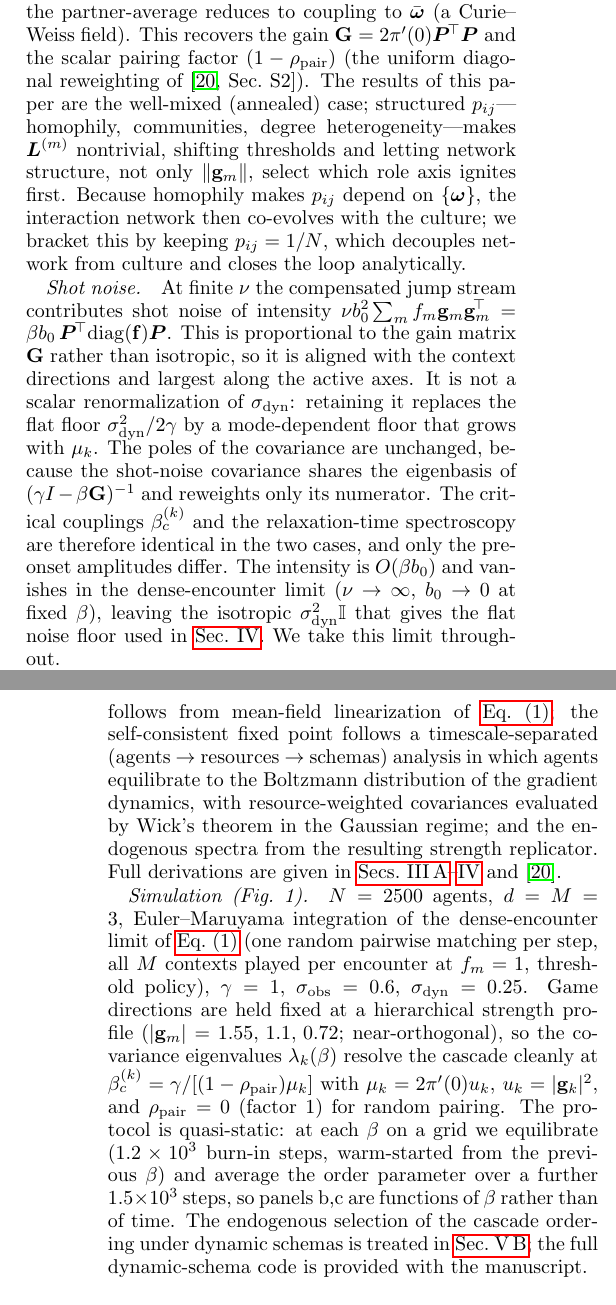
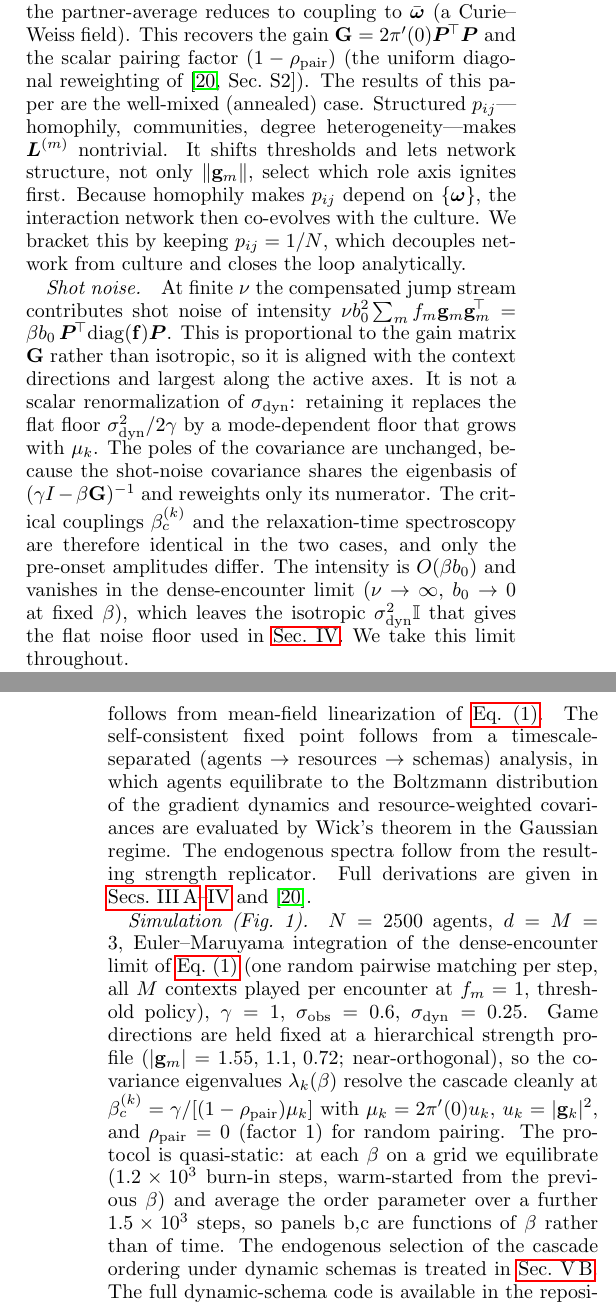
Before and after one commit to mptouzel/role_diff, a LaTeX paper (main.tex): two parts of the columns of pages 15 and 16 of 18, joined at a grey line, cut so that both start at the same text. Compiled offline with pdfLaTeX.

Commit message:
Style pass on Appendices A, B and D
Eleven semicolon welds split and two trailing participial glosses made finite.
Fixes a grammar defect in App. B: "the self-consistent fixed point follows a
timescale-separated analysis" was missing "from", inside a 52-word four-item
sentence whose last item also elided its verb; that sentence is now four.

App. B's "the full dynamic-schema code is provided with the manuscript" now
points at the repository named under Data availability.

Co-Authored-By: Claude Opus 5 <noreply@anthropic.com>
Claude-Session: https://claude.ai/code/session_01EZ8TuCuY25PiG9XLdLMXW7

```diff
--- a/main.tex
+++ b/main.tex
@@ -472,19 +472,19 @@ The decision rule is a function of the observation $s$; the mean-field response
 \begin{equation}\label{SM-eq:sm-micro-lap}
 \sum_j p_{ij}^{(m)}\,\langle a\rangle_m\big((\w_i-\w_j)\cdot\g_m\big)\approx 2\pi'(0)\,\g_m^{\!\top}\big((\mathbb{I}-\bm{P}^{(m)})\w\big)_i,
 \end{equation}
-so pairing enters the gain through the graph Laplacian $\bm{L}^{(m)}=\mathbb{I}-\bm{P}^{(m)}$ of the interaction network, and ignition is governed by the spectrum of $\sum_mf_m\,\g_m\g_m^{\!\top}\otimes \bm{L}^{(m)}$---a coupling of cultural space to social space. For \emph{well-mixed} pairing $p_{ij}=1/N$, $\bm{P}=\tfrac1N\mathbf 1\mathbf 1^{\!\top}$ projects onto the population mean, $\bm{L}$ acts as the identity off that mean, and the partner-average reduces to coupling to $\bar\w$ (a Curie--Weiss field). This recovers the gain $\G=2\pi'(0)\bm{P}^{\!\top}\bm{P}$ and the scalar pairing factor $(1-\rhopair)$ (the uniform diagonal reweighting of \smref{S2}). The results of this paper are the well-mixed (annealed) case; structured $p_{ij}$---homophily, communities, degree heterogeneity---makes $\bm{L}^{(m)}$ nontrivial, shifting thresholds and letting network structure, not only $\|\g_m\|$, select which role axis ignites first. Because homophily makes $p_{ij}$ depend on $\{\w\}$, the interaction network then co-evolves with the culture; we bracket this by keeping $p_{ij}=1/N$, which decouples network from culture and closes the loop analytically.
+so pairing enters the gain through the graph Laplacian $\bm{L}^{(m)}=\mathbb{I}-\bm{P}^{(m)}$ of the interaction network, and ignition is governed by the spectrum of $\sum_mf_m\,\g_m\g_m^{\!\top}\otimes \bm{L}^{(m)}$---a coupling of cultural space to social space. For \emph{well-mixed} pairing $p_{ij}=1/N$, $\bm{P}=\tfrac1N\mathbf 1\mathbf 1^{\!\top}$ projects onto the population mean, $\bm{L}$ acts as the identity off that mean, and the partner-average reduces to coupling to $\bar\w$ (a Curie--Weiss field). This recovers the gain $\G=2\pi'(0)\bm{P}^{\!\top}\bm{P}$ and the scalar pairing factor $(1-\rhopair)$ (the uniform diagonal reweighting of \smref{S2}). The results of this paper are the well-mixed (annealed) case. Structured $p_{ij}$---homophily, communities, degree heterogeneity---makes $\bm{L}^{(m)}$ nontrivial. It shifts thresholds and lets network structure, not only $\|\g_m\|$, select which role axis ignites first. Because homophily makes $p_{ij}$ depend on $\{\w\}$, the interaction network then co-evolves with the culture. We bracket this by keeping $p_{ij}=1/N$, which decouples network from culture and closes the loop analytically.
 
 
-\paragraph{Shot noise.} At finite $\nu$ the compensated jump stream contributes shot noise of intensity $\nu b_0^2\sum_mf_m\g_m\g_m^{\!\top}=\beta b_0\,\bm{P}^{\!\top}\mathrm{diag}(\mathbf{f})\bm{P}$. This is proportional to the gain matrix $\G$ rather than isotropic, so it is aligned with the context directions and largest along the active axes. It is not a scalar renormalization of $\sdyn$: retaining it replaces the flat floor $\sdyn^2/2\gamma$ by a mode-dependent floor that grows with $\mu_k$. The poles of the covariance are unchanged, because the shot-noise covariance shares the eigenbasis of $(\gamma I-\beta\G)^{-1}$ and reweights only its numerator. The critical couplings $\beta_c^{(k)}$ and the relaxation-time spectroscopy are therefore identical in the two cases, and only the pre-onset amplitudes differ. The intensity is $O(\beta b_0)$ and vanishes in the dense-encounter limit ($\nu\to\infty$, $b_0\to0$ at fixed $\beta$), leaving the isotropic $\sdyn^2\mathbb{I}$ that gives the flat noise floor used in \cref{sm:cascade}. We take this limit throughout.
+\paragraph{Shot noise.} At finite $\nu$ the compensated jump stream contributes shot noise of intensity $\nu b_0^2\sum_mf_m\g_m\g_m^{\!\top}=\beta b_0\,\bm{P}^{\!\top}\mathrm{diag}(\mathbf{f})\bm{P}$. This is proportional to the gain matrix $\G$ rather than isotropic, so it is aligned with the context directions and largest along the active axes. It is not a scalar renormalization of $\sdyn$: retaining it replaces the flat floor $\sdyn^2/2\gamma$ by a mode-dependent floor that grows with $\mu_k$. The poles of the covariance are unchanged, because the shot-noise covariance shares the eigenbasis of $(\gamma I-\beta\G)^{-1}$ and reweights only its numerator. The critical couplings $\beta_c^{(k)}$ and the relaxation-time spectroscopy are therefore identical in the two cases, and only the pre-onset amplitudes differ. The intensity is $O(\beta b_0)$ and vanishes in the dense-encounter limit ($\nu\to\infty$, $b_0\to0$ at fixed $\beta$), which leaves the isotropic $\sdyn^2\mathbb{I}$ that gives the flat noise floor used in \cref{sm:cascade}. We take this limit throughout.
 
 
-\paragraph{Status microfoundation.} The signal $s_{im}=(\w_i-\w_j)\cdot\g_m+\sobs\xi$ is agnostic between a noisy read of a public status difference and exact self-knowledge minus a noisy read of the partner's self-stored status; the mean-field results are identical. We adopt the second reading---each agent stores its own status and presents a noisy version---so that no public registry is presupposed. This keeps the emergence claim non-circular (a public ledger is itself an institution, analyzed as operator technology in \smref{S4}) and matches the feedback term $\beta a_{im}$, which inscribes the agent's own act. Presentation is assumed truthful; the anti-coordination payoffs penalize inflated display (feigned high status recruits deference until it collides with genuine high status at $(-1,-1)$), so honesty is a plausible equilibrium of a strategic-display extension we do not develop here.
+\paragraph{Status microfoundation.} The signal $s_{im}=(\w_i-\w_j)\cdot\g_m+\sobs\xi$ is agnostic between a noisy read of a public status difference and exact self-knowledge minus a noisy read of the partner's self-stored status. The mean-field results are identical. We adopt the second reading---each agent stores its own status and presents a noisy version---so that no public registry is presupposed. This keeps the emergence claim non-circular (a public ledger is itself an institution, analyzed as operator technology in \smref{S4}) and matches the feedback term $\beta a_{im}$, which inscribes the agent's own act. Presentation is assumed truthful. The anti-coordination payoffs penalize inflated display (feigned high status recruits deference until it collides with genuine high status at $(-1,-1)$), so honesty is a plausible equilibrium of a strategic-display extension we do not develop here.
 
 \section{Simulation details}\label{app:sim}
 
-\paragraph{Analytics.} The coordination payoff $W=w_0(1-2P_e)^2$ follows from enumerating role-assignment errors in the Go/Defer game; the gain matrix $\G=2\pi'(0)\bm{P}^{\!\top}\bm{P}$ follows from mean-field linearization of \cref{eq:agent}; the self-consistent fixed point follows a timescale-separated (agents $\to$ resources $\to$ schemas) analysis in which agents equilibrate to the Boltzmann distribution of the gradient dynamics, with resource-weighted covariances evaluated by Wick's theorem in the Gaussian regime; and the endogenous spectra from the resulting strength replicator. Full derivations are given in \crefrange{sm:gain}{sm:cascade} and \cite{SM}.
+\paragraph{Analytics.} The coordination payoff $W=w_0(1-2P_e)^2$ follows from enumerating role-assignment errors in the Go/Defer game. The gain matrix $\G=2\pi'(0)\bm{P}^{\!\top}\bm{P}$ follows from mean-field linearization of \cref{eq:agent}. The self-consistent fixed point follows from a timescale-separated (agents $\to$ resources $\to$ schemas) analysis, in which agents equilibrate to the Boltzmann distribution of the gradient dynamics and resource-weighted covariances are evaluated by Wick's theorem in the Gaussian regime. The endogenous spectra follow from the resulting strength replicator. Full derivations are given in \crefrange{sm:gain}{sm:cascade} and \cite{SM}.
 
-\paragraph{Simulation (Fig.~1).} $N=2500$ agents, $d=M=3$, Euler--Maruyama integration of the dense-encounter limit of \cref{eq:agent} (one random pairwise matching per step, all $M$ contexts played per encounter at $f_m=1$, threshold policy), $\gamma=1$, $\sobs=0.6$, $\sdyn=0.25$. Game directions are held fixed at a hierarchical strength profile ($|\g_m|$ = $1.55,\,1.1,\,0.72$; near-orthogonal), so the covariance eigenvalues $\lambda_k(\beta)$ resolve the cascade cleanly at $\beta_c^{(k)}=\gamma/[(1-\rhopair)\mu_k]$ with $\mu_k=2\pi'(0)u_k$, $u_k=|\g_k|^2$, and $\rhopair=0$ (factor $1$) for random pairing. The protocol is quasi-static: at each $\beta$ on a grid we equilibrate ($1.2\times10^3$ burn-in steps, warm-started from the previous $\beta$) and average the order parameter over a further $1.5\times10^3$ steps, so panels b,c are functions of $\beta$ rather than of time. The endogenous selection of the cascade ordering under dynamic schemas is treated in \cref{sm:closedpool}; the full dynamic-schema code is provided with the manuscript.
+\paragraph{Simulation (Fig.~1).} $N=2500$ agents, $d=M=3$, Euler--Maruyama integration of the dense-encounter limit of \cref{eq:agent} (one random pairwise matching per step, all $M$ contexts played per encounter at $f_m=1$, threshold policy), $\gamma=1$, $\sobs=0.6$, $\sdyn=0.25$. Game directions are held fixed at a hierarchical strength profile ($|\g_m|$ = $1.55,\,1.1,\,0.72$; near-orthogonal), so the covariance eigenvalues $\lambda_k(\beta)$ resolve the cascade cleanly at $\beta_c^{(k)}=\gamma/[(1-\rhopair)\mu_k]$ with $\mu_k=2\pi'(0)u_k$, $u_k=|\g_k|^2$, and $\rhopair=0$ (factor $1$) for random pairing. The protocol is quasi-static: at each $\beta$ on a grid we equilibrate ($1.2\times10^3$ burn-in steps, warm-started from the previous $\beta$) and average the order parameter over a further $1.5\times10^3$ steps, so panels b,c are functions of $\beta$ rather than of time. The endogenous selection of the cascade ordering under dynamic schemas is treated in \cref{sm:closedpool}. The full dynamic-schema code is available in the repository given under Data availability.
 
 \section{Platform control surface}\label{app:control}
 
```
Also changed, not shown: main.pdf, main.tex (10 more changed lines).
